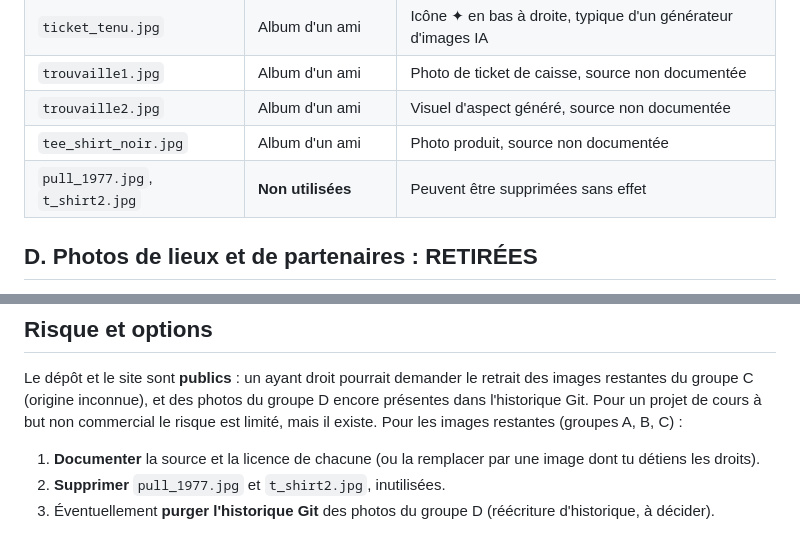
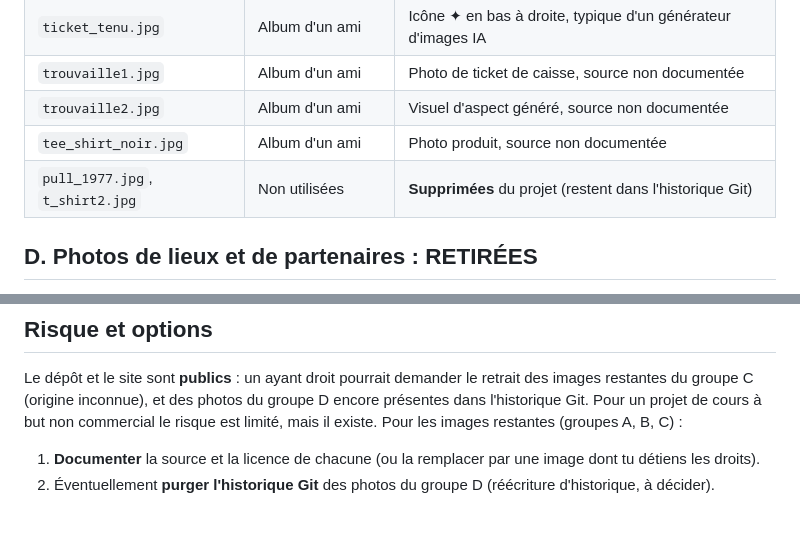
Before and after one commit to LoanPleurmeauBonnin/plan-malin, a Markdown page: docs/IMAGES.md, 2 parts joined by grey strips. Rendered like a GitHub page.

Commit message:
Supprimer deux images inutilisées (pull_1977.jpg, t_shirt2.jpg)
Co-Authored-By: Claude Sonnet 5.5 <noreply@anthropic.com>

```diff
--- a/docs/IMAGES.md
+++ b/docs/IMAGES.md
@@ -24,7 +24,7 @@ Inventaire initial des 32 fichiers de `assets/img/` (12 octobre 2026) ; **les 20
 | `trouvaille1.jpg` | Album d'un ami | Photo de ticket de caisse, source non documentée |
 | `trouvaille2.jpg` | Album d'un ami | Visuel d'aspect généré, source non documentée |
 | `tee_shirt_noir.jpg` | Album d'un ami | Photo produit, source non documentée |
-| `pull_1977.jpg`, `t_shirt2.jpg` | **Non utilisées** | Peuvent être supprimées sans effet |
+| `pull_1977.jpg`, `t_shirt2.jpg` | Non utilisées | **Supprimées** du projet (restent dans l'historique Git) |
 
 ## D. Photos de lieux et de partenaires : RETIRÉES
 
@@ -47,5 +47,4 @@ Inventaire initial des 32 fichiers de `assets/img/` (12 octobre 2026) ; **les 20
 
 Le dépôt et le site sont **publics** : un ayant droit pourrait demander le retrait des images restantes du groupe C (origine inconnue), et des photos du groupe D encore présentes dans l'historique Git. Pour un projet de cours à but non commercial le risque est limité, mais il existe. Pour les images restantes (groupes A, B, C) :
 1. **Documenter** la source et la licence de chacune (ou la remplacer par une image dont tu détiens les droits).
-2. **Supprimer** `pull_1977.jpg` et `t_shirt2.jpg`, inutilisées.
-3. Éventuellement **purger l'historique Git** des photos du groupe D (réécriture d'historique, à décider).
+2. Éventuellement **purger l'historique Git** des photos du groupe D (réécriture d'historique, à décider).
```
Also changed, not shown: docs/AUDIT.md (+2 -2 lines).
